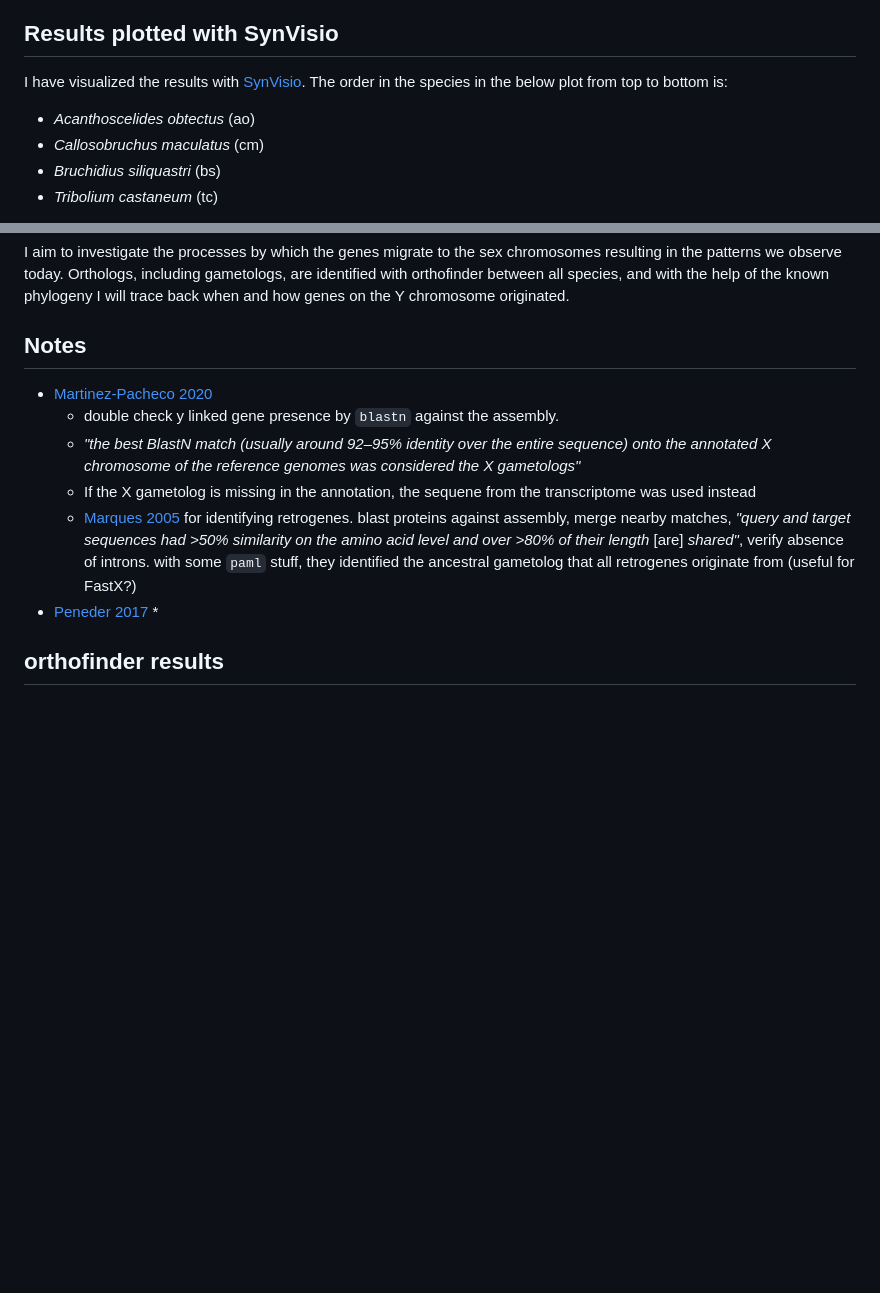
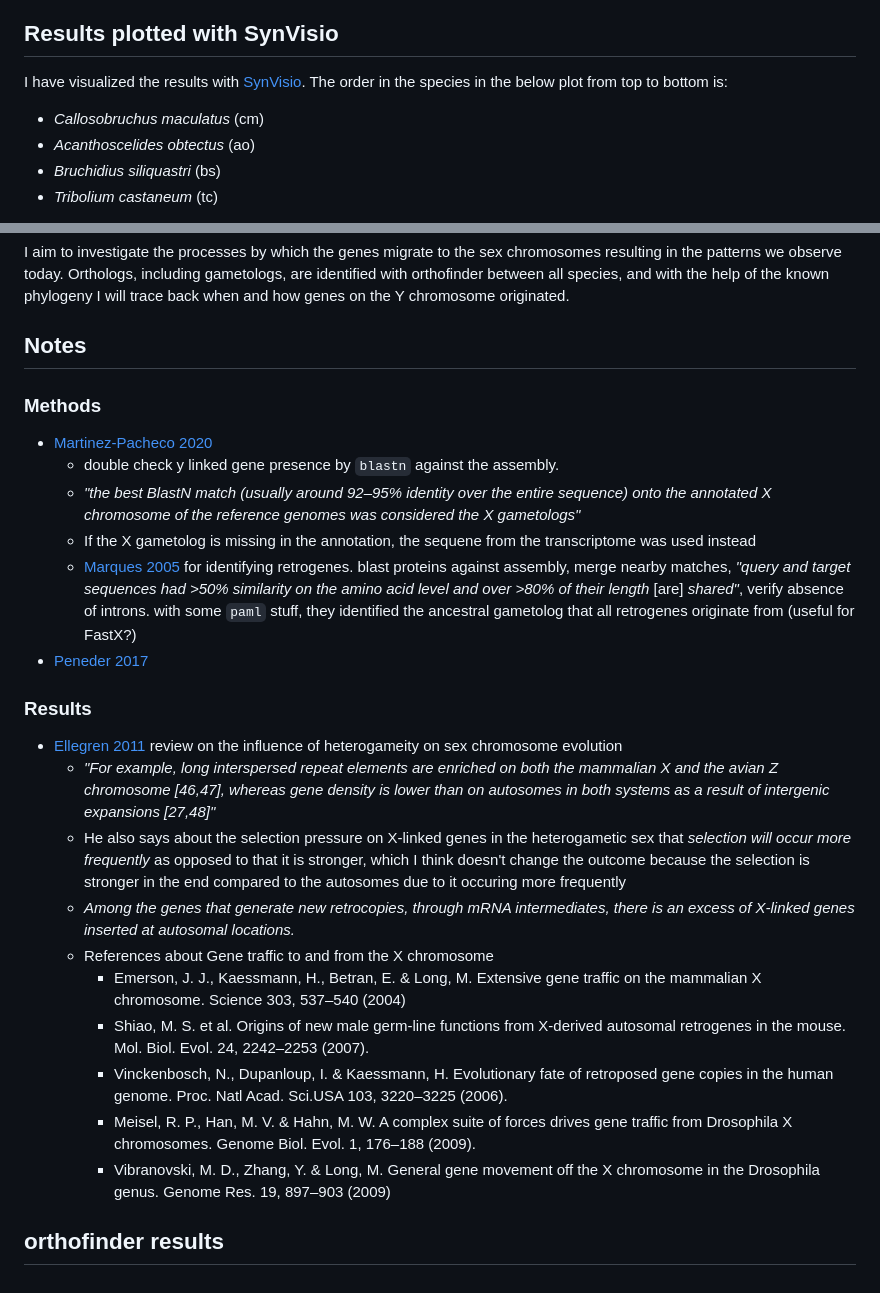
Before and after one commit to milena-t/PhD_chapter2, a Markdown page: README.md, 2 parts joined by grey strips. Drawn GitHub-style; blank space fills up the shorter version.

```diff
--- a/README.md
+++ b/README.md
@@ -25,8 +25,8 @@ I am using the superscaffolded version of Cmac for now to get a better idea of t
 I have visualized the results with [SynVisio](https://synvisio.github.io/#/).
 The order in the species in the below plot from top to bottom is:
 
+* *Callosobruchus maculatus* (cm)
 * *Acanthoscelides obtectus* (ao)
-* *Callosobruchus maculatus* (cm)
 * *Bruchidius siliquastri* (bs)
 * *Tribolium castaneum* (tc)
 
@@ -52,12 +52,27 @@ I aim to investigate the processes by which the genes migrate to the sex chromos
 
 ## Notes
 
+### Methods
+
 * [Martinez-Pacheco 2020](https://academic.oup.com/gbe/article/12/11/2015/5892261)
   * double check y linked gene presence by `blastn` against the assembly.
   * *"the best BlastN match (usually around 92–95% identity over the entire sequence) onto the annotated X chromosome of the reference genomes was considered the X gametologs"*
   * If the X gametolog is missing in the annotation, the sequene from the transcriptome was used instead
   * [Marques 2005](https://journals.plos.org/plosbiology/article?id=10.1371/journal.pbio.0030357) for identifying retrogenes. blast proteins against assembly, merge nearby matches, *"query and target sequences had >50% similarity on the amino acid level and over >80% of their length* \[are\] *shared"*, verify absence of introns. with some `paml` stuff, they identified the ancestral gametolog that all retrogenes originate from (useful for FastX?)
 * [Peneder 2017](https://onlinelibrary.wiley.com/doi/full/10.1002/ece3.3278)
-  *
+
+### Results
+
+* [Ellegren 2011](https://www.nature.com/articles/nrg2948.pdf) review on the influence of heterogameity on sex chromosome evolution
+  * *"For example, long interspersed repeat elements are enriched on both the mammalian X and the avian Z chromosome \[46,47\], whereas gene  density is lower than on autosomes in both systems as a result of intergenic expansions \[27,48\]"*
+  * He also says about the selection pressure on X-linked genes in the heterogametic sex that *selection will occur more frequently* as opposed to that it is stronger, which I think doesn't change the outcome because the selection is stronger in the end compared to the autosomes due to it occuring more frequently
+  * *Among the genes that generate new retrocopies, through mRNA intermediates, there is an excess of X-linked genes inserted at autosomal locations.*
+  * References about Gene traffic to and from the X chromosome
+    * Emerson, J. J., Kaessmann, H., Betran, E. & Long, M. Extensive gene traffic on the mammalian X chromosome. Science 303, 537–540 (2004)
+    * Shiao, M. S. et al. Origins of new male germ-line functions from X-derived autosomal retrogenes in the mouse. Mol. Biol. Evol. 24, 2242–2253 (2007).
+    * Vinckenbosch, N., Dupanloup, I. & Kaessmann, H. Evolutionary fate of retroposed gene copies in the human genome. Proc. Natl Acad. Sci.USA 103, 3220–3225 (2006).
+    * Meisel, R. P., Han, M. V. & Hahn, M. W. A complex suite of forces drives gene traffic from Drosophila X chromosomes. Genome Biol. Evol. 1, 176–188 (2009).
+    * Vibranovski, M. D., Zhang, Y. & Long, M. General gene movement off the X chromosome in the Drosophila genus. Genome Res. 19, 897–903
+  (2009)
 
 ## orthofinder results
```
